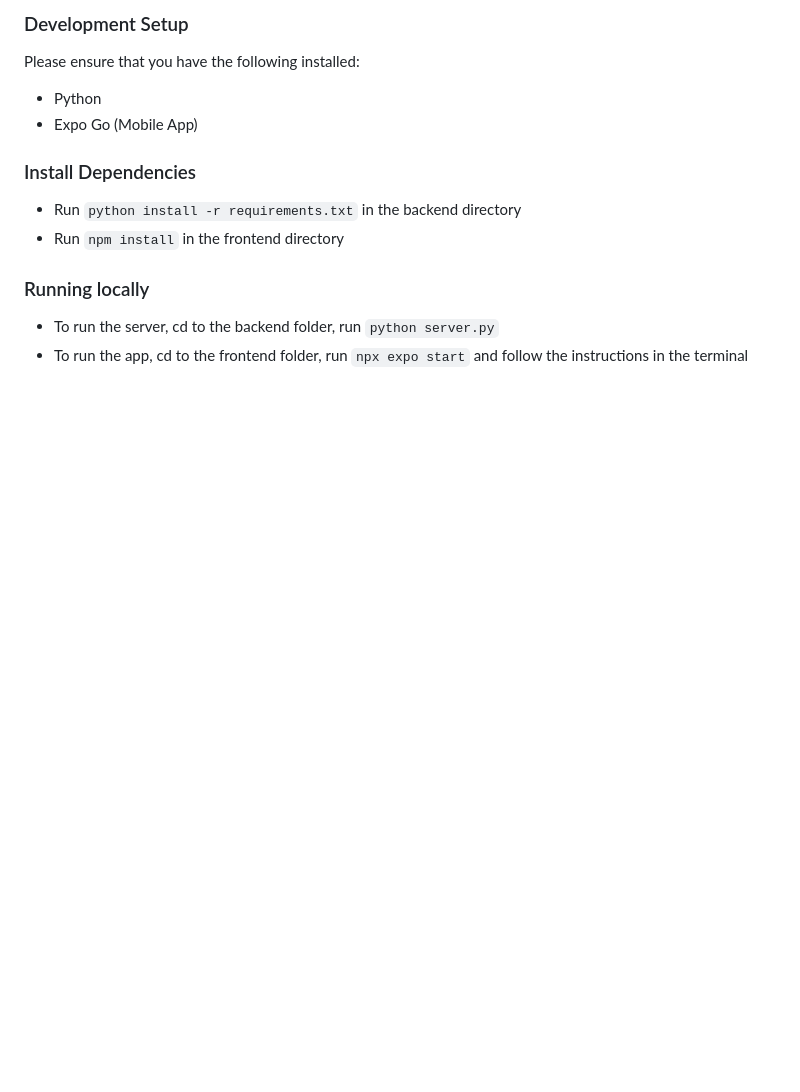
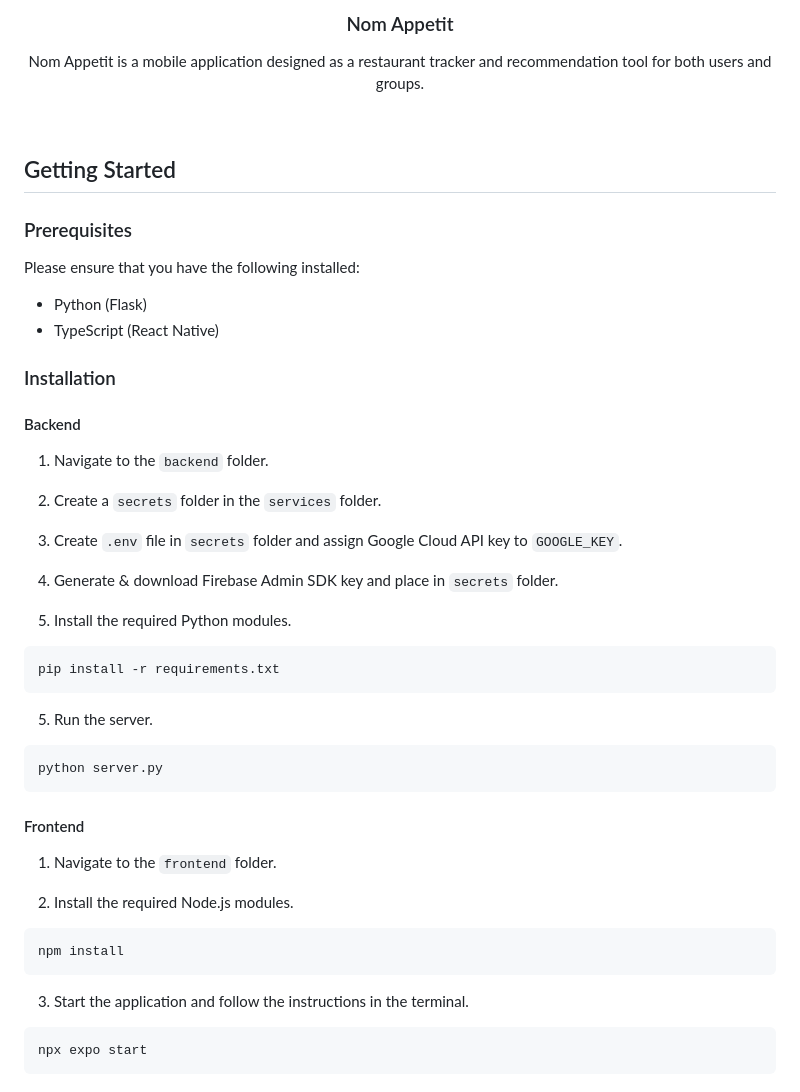
Before and after one commit to ubclaunchpad/nom-appetit, a Markdown page: README.md, the part around the change printed below. Drawn GitHub-style; blank space fills up the shorter version.

````diff
--- a/README.md
+++ b/README.md
@@ -2,13 +6,49 @@
 
-### Development Setup
+  <h3 align="center">Nom Appetit</h3>
+
+  <p align="center">
+    Nom Appetit is a mobile application designed as a restaurant tracker and recommendation tool for both users and groups.
+  </p>
+</div>
+<br />
+
+## Getting Started
+### Prerequisites
 Please ensure that you have the following installed:
-- Python
-- Expo Go (Mobile App)
 
-### Install Dependencies
-- Run `python install -r requirements.txt` in the backend directory
-- Run `npm install` in the frontend directory
+- Python (Flask)
+- TypeScript (React Native)
 
-### Running locally
-- To run the server, cd to the backend folder, run `python server.py`
-- To run the app, cd to the frontend folder, run `npx expo start` and follow the instructions in the terminal
+### Installation
+
+#### Backend
+1. Navigate to the `backend` folder.
+
+2. Create a `secrets` folder in the `services` folder.
+
+2. Create `.env` file in `secrets` folder and assign Google Cloud API key to `GOOGLE_KEY`.
+
+3. Generate & download Firebase Admin SDK key and place in `secrets` folder.
+
+4. Install the required Python modules.
+```
+pip install -r requirements.txt
+```
+
+5. Run the server.
+```
+python server.py
+```
+
+#### Frontend
+1. Navigate to the `frontend` folder.
+
+2. Install the required Node.js modules.
+```
+npm install
+```
+
+3. Start the application and follow the instructions in the terminal.
+```
+npx expo start
+```
````
Also changed, not shown: other parts of README.md (+5 -1 lines), frontend/assets/logo.jpg (added), pull_request_template.md (renamed from docs/pull_request_template.md), 3 other files.
